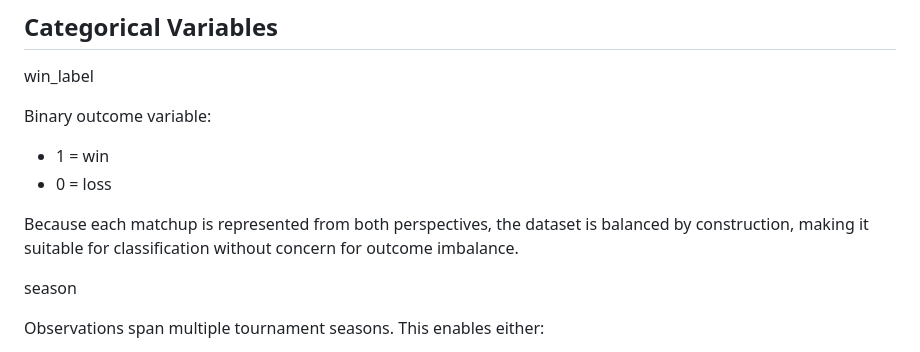
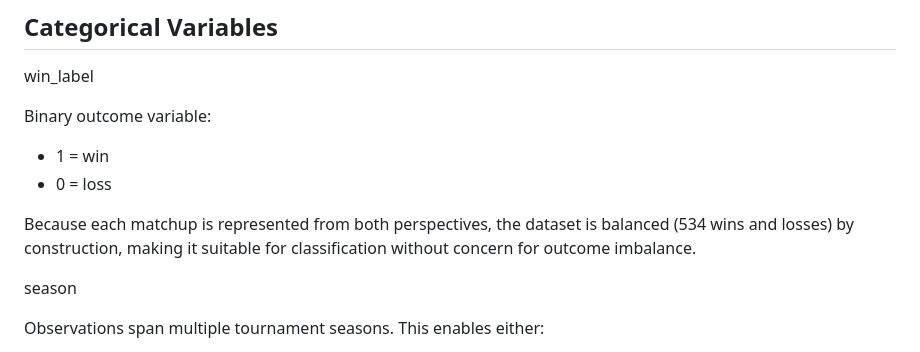
Before and after one commit to Acodea23/ML_MarchMadness, a Markdown page: progress/02_EDA.md, the part around the change. Drawn GitHub-style.

Commit message:
Update EDA to specify dataset balance details
Clarified the balance of wins and losses in the dataset.

```diff
--- a/progress/02_EDA.md
+++ b/progress/02_EDA.md
@@ -178,7 +178,7 @@ Binary outcome variable:
 - 1 = win
 - 0 = loss
 
-Because each matchup is represented from both perspectives, the dataset is balanced by construction, making it suitable for classification without concern for outcome imbalance.
+Because each matchup is represented from both perspectives, the dataset is balanced (534 wins and losses) by construction, making it suitable for classification without concern for outcome imbalance.
 
 season
 
```
